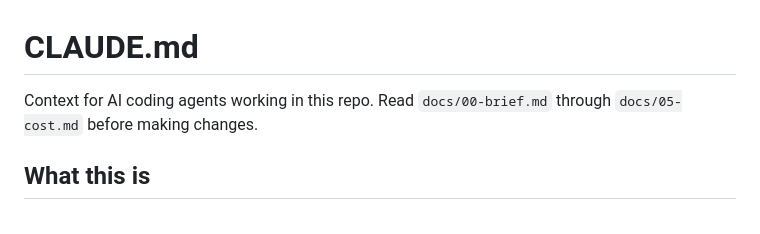
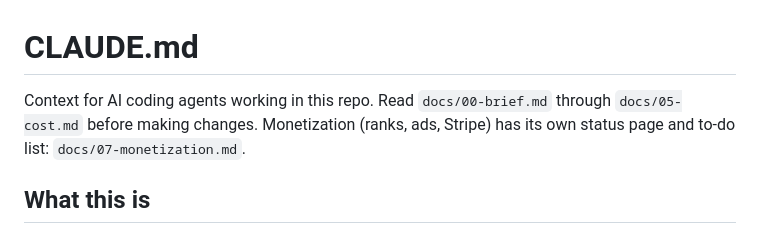
Before and after one commit to Thinato/mondo, a Markdown page: CLAUDE.md, the part around the change. Drawn GitHub-style.

```diff
--- a/CLAUDE.md
+++ b/CLAUDE.md
@@ -1,7 +1,8 @@
 # CLAUDE.md
 
 Context for AI coding agents working in this repo. Read `docs/00-brief.md` through
-`docs/05-cost.md` before making changes.
+`docs/05-cost.md` before making changes. Monetization (ranks, ads, Stripe) has its own status page and
+to-do list: `docs/07-monetization.md`.
 
 ## What this is
 
```
Also changed, not shown: docs/07-monetization.md (added, +174 -0 lines).
